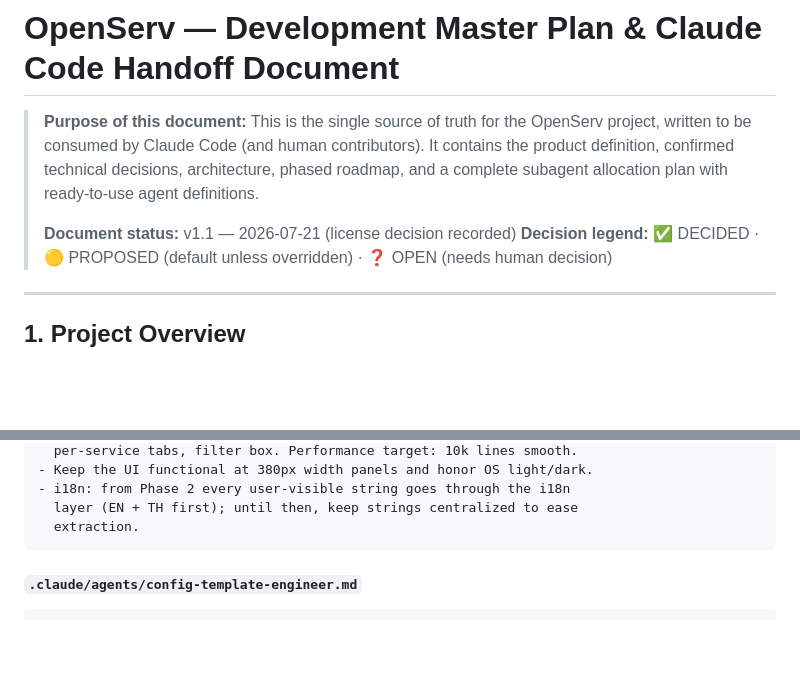
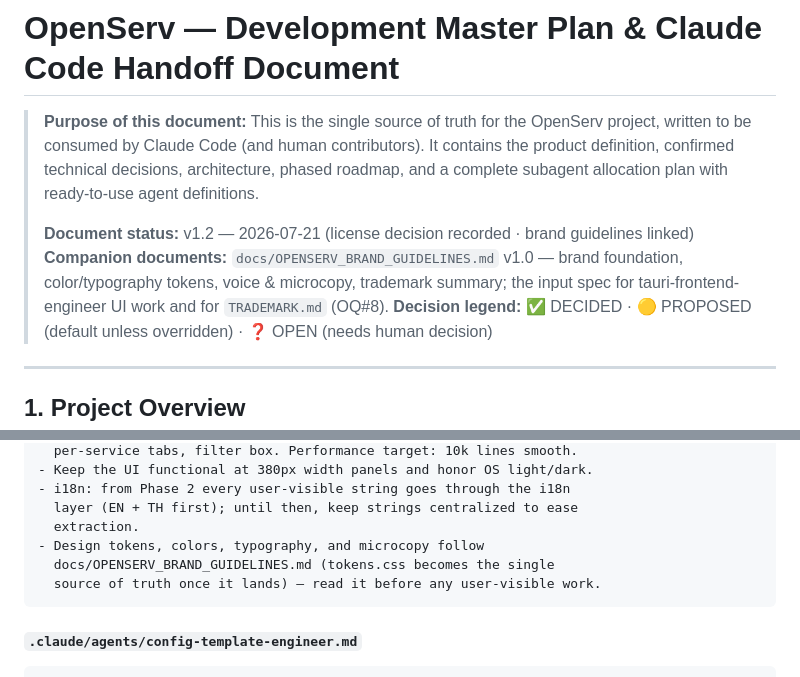
Before and after one commit to Dhanabhon/openvhost, a Markdown page: docs/OPENSERV_MASTER_PLAN.md, 2 parts joined by grey strips. Rendered like a GitHub page; blank space fills up the shorter version.

Commit message:
docs: master plan v1.2 — link brand guidelines companion
Signed-off-by: Tom Dhanabhon <dhanabhon26@gmail.com>

````diff
--- a/docs/OPENSERV_MASTER_PLAN.md
+++ b/docs/OPENSERV_MASTER_PLAN.md
@@ -1,7 +1,8 @@
 # OpenServ — Development Master Plan & Claude Code Handoff Document
 > **Purpose of this document:** This is the single source of truth for the OpenServ project, written to be consumed by Claude Code (and human contributors). It contains the product definition, confirmed technical decisions, architecture, phased roadmap, and a complete subagent allocation plan with ready-to-use agent definitions.
 >
-> **Document status:** v1.1 — 2026-07-21 (license decision recorded)
+> **Document status:** v1.2 — 2026-07-21 (license decision recorded · brand guidelines linked)
+> **Companion documents:** `docs/OPENSERV_BRAND_GUIDELINES.md` v1.0 — brand foundation, color/typography tokens, voice & microcopy, trademark summary; the input spec for tauri-frontend-engineer UI work and for `TRADEMARK.md` (OQ#8).
 > **Decision legend:** ✅ DECIDED · 🟡 PROPOSED (default unless overridden) · ❓ OPEN (needs human decision)
 ---
 ## 1. Project Overview
@@ -362,6 +363,9 @@ Hard rules:
 - i18n: from Phase 2 every user-visible string goes through the i18n
   layer (EN + TH first); until then, keep strings centralized to ease
   extraction.
+- Design tokens, colors, typography, and microcopy follow
+  docs/OPENSERV_BRAND_GUIDELINES.md (tokens.css becomes the single
+  source of truth once it lands) — read it before any user-visible work.
 ```
 #### `.claude/agents/config-template-engineer.md`
 ```markdown
````
